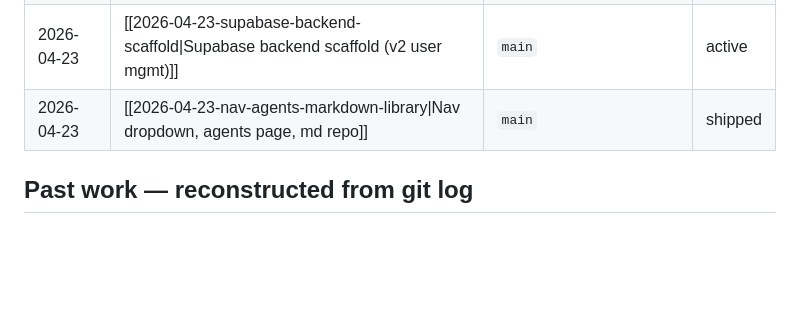
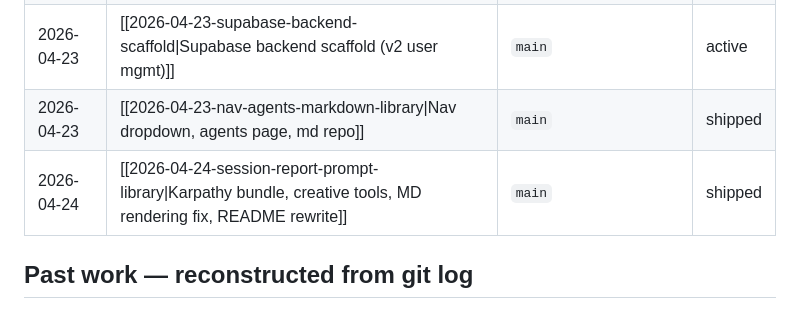
Before and after one commit to SarutobiSasuke8/Prompt-Library, a Markdown page: sessions/README.md, the part around the change. Drawn GitHub-style; blank space fills up the shorter version.

Commit message:
Add session report 2026-04-24 — Karpathy bundle, creative tools, MD fix
Co-Authored-By: Claude Sonnet 4.6 <noreply@anthropic.com>

```diff
--- a/sessions/README.md
+++ b/sessions/README.md
@@ -79,6 +79,7 @@ deserves its own note.
 | 2026-04-22 | [[2026-04-22-frontend-visual-refresh\|frontend visual refresh + sessions system]]  | `claude/create-frontend-html-bnbEu`        | shipped |
 | 2026-04-23 | [[2026-04-23-supabase-backend-scaffold\|Supabase backend scaffold (v2 user mgmt)]] | `main`                                     | active  |
 | 2026-04-23 | [[2026-04-23-nav-agents-markdown-library\|Nav dropdown, agents page, md repo]]     | `main`                                     | shipped |
+| 2026-04-24 | [[2026-04-24-session-report-prompt-library\|Karpathy bundle, creative tools, MD rendering fix, README rewrite]] | `main` | shipped |
 
 ## Past work — reconstructed from git log
 
```
Also changed, not shown: sessions/2026-04-24-session-report-prompt-library.md (added, +257 -0 lines).
